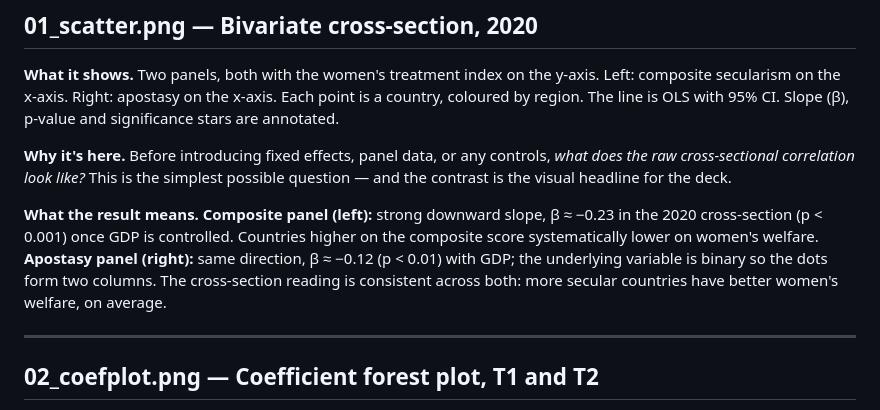
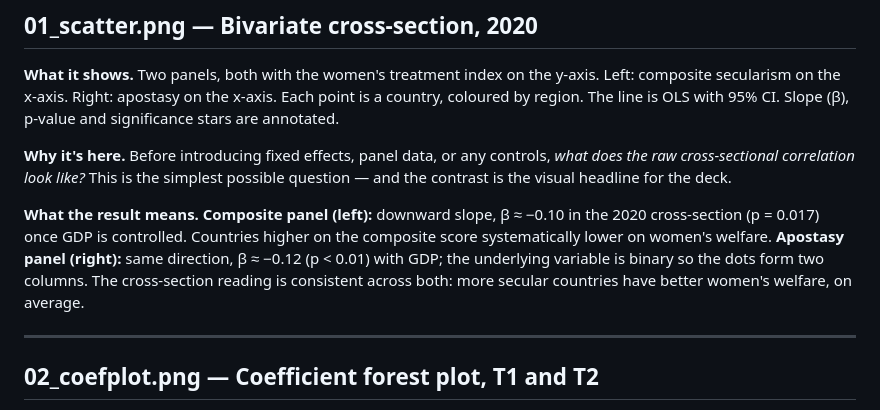
Before and after one commit to tashawhalley2024/mdm3_project3, a Markdown page: figures/figure_guide.md, the part around the change. Rendered like a GitHub page.

Commit message:
fix: last stale composite number in figure_guide L39
Co-Authored-By: Claude Opus 4.6 (1M context) <noreply@anthropic.com>

```diff
--- a/figures/figure_guide.md
+++ b/figures/figure_guide.md
@@ -36,7 +36,7 @@ Outcome: `wbl_treatment_index` — composite women's welfare index built by `sco
 
 **Why it's here.** Before introducing fixed effects, panel data, or any controls, *what does the raw cross-sectional correlation look like?* This is the simplest possible question — and the contrast is the visual headline for the deck.
 
-**What the result means.** **Composite panel (left):** strong downward slope, β ≈ −0.23 in the 2020 cross-section (p < 0.001) once GDP is controlled. Countries higher on the composite score systematically lower on women's welfare. **Apostasy panel (right):** same direction, β ≈ −0.12 (p < 0.01) with GDP; the underlying variable is binary so the dots form two columns. The cross-section reading is consistent across both: more secular countries have better women's welfare, on average.
+**What the result means.** **Composite panel (left):** downward slope, β ≈ −0.10 in the 2020 cross-section (p = 0.017) once GDP is controlled. Countries higher on the composite score systematically lower on women's welfare. **Apostasy panel (right):** same direction, β ≈ −0.12 (p < 0.01) with GDP; the underlying variable is binary so the dots form two columns. The cross-section reading is consistent across both: more secular countries have better women's welfare, on average.
 
 ---
 
```
